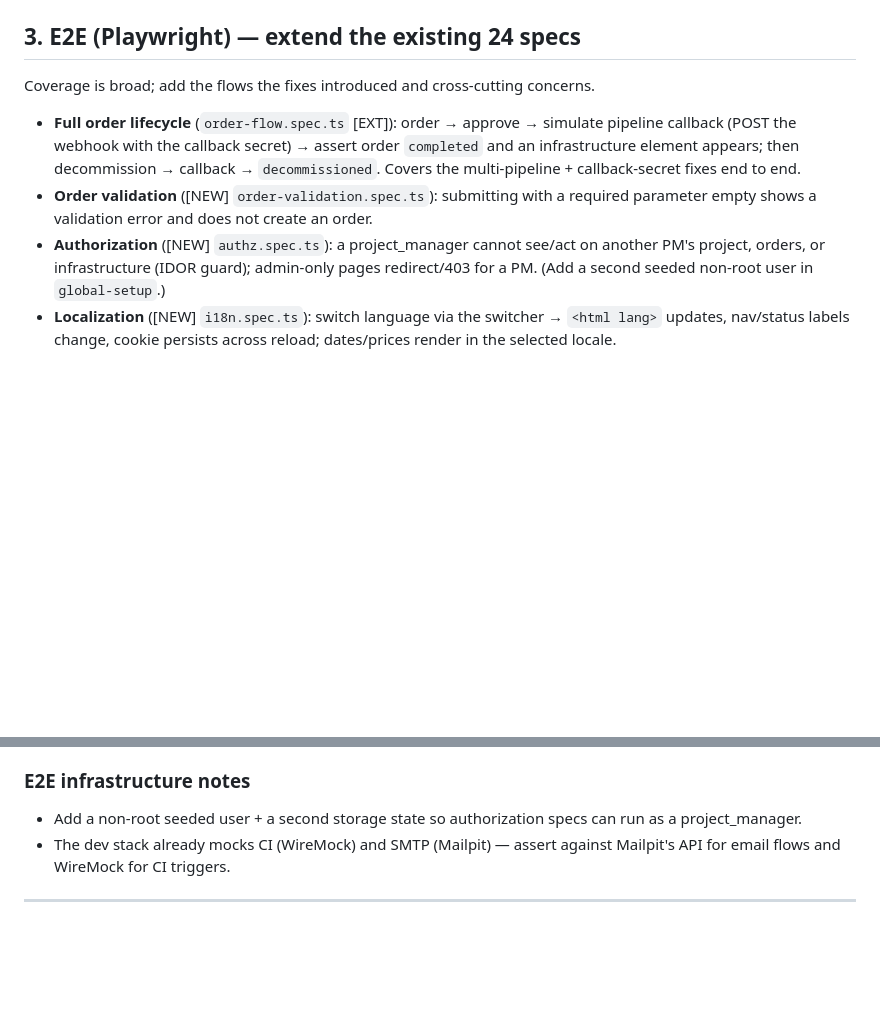
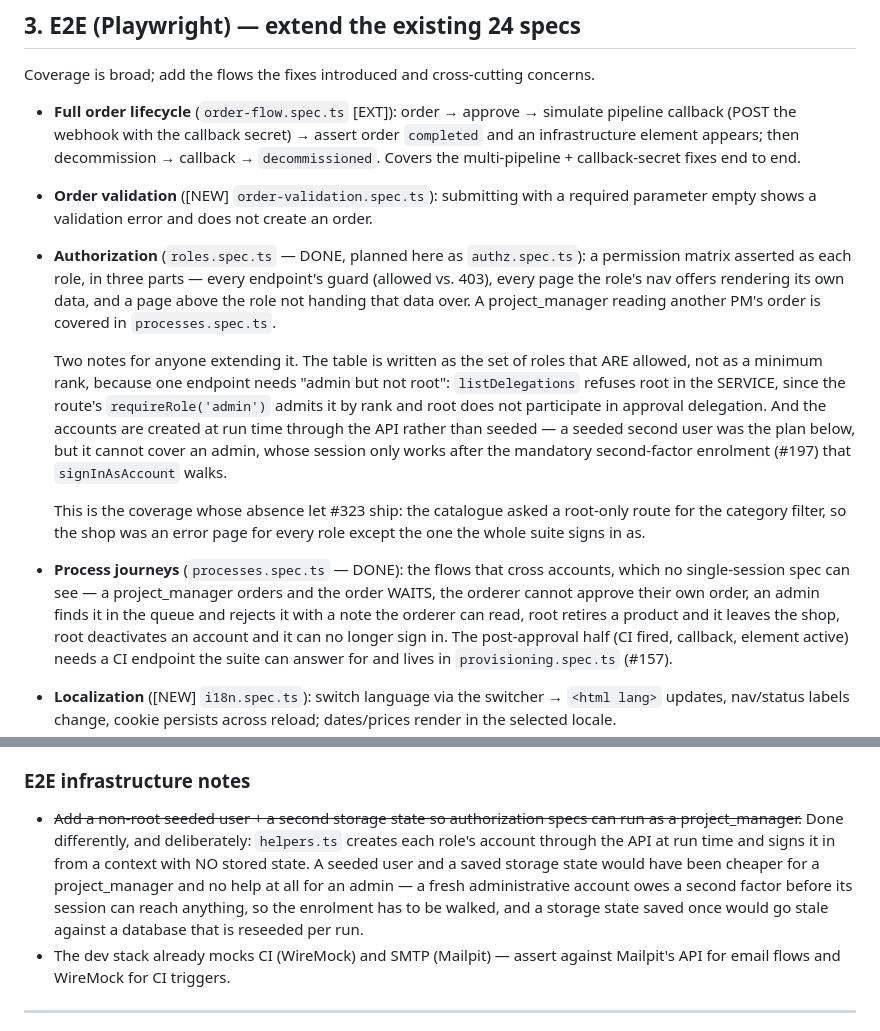
Before and after one commit to Maximilian-Maag/open-hybrid-cloud, a Markdown page: docs/TEST_PLAN.md, 2 parts joined by grey strips. GitHub-like rendering; blank space fills up the shorter version.

Commit message:
docs: the role matrix is the executable version of the roles table
`docs/TEST_PLAN.md` planned this as `authz.spec.ts`, with "add a second seeded
non-root user in global-setup" as the infrastructure note. Both entries now say
what actually exists and where.

The seeded-user note is marked done differently, and deliberately: a seeded user
and a saved storage state would have been cheaper for a project manager and no
help at all for an admin, whose session only works after the mandatory
second-factor enrolment. So the accounts are created through the API at run time.

The README's roles table gets a pointer to `e2e/roles.spec.ts` as its executable
form, with the one warning a reader needs: a rank does not always express what a
role may do — root is deliberately refused approval delegation despite
outranking admin.

```diff
--- a/docs/TEST_PLAN.md
+++ b/docs/TEST_PLAN.md
@@ -127,9 +127,32 @@ Coverage is broad; add the flows the fixes introduced and cross-cutting concerns
   end to end.
 - **Order validation** ([NEW] `order-validation.spec.ts`): submitting with a
   required parameter empty shows a validation error and does not create an order.
-- **Authorization** ([NEW] `authz.spec.ts`): a project_manager cannot see/act on
-  another PM's project, orders, or infrastructure (IDOR guard); admin-only pages
-  redirect/403 for a PM. (Add a second seeded non-root user in `global-setup`.)
+- **Authorization** (`roles.spec.ts` — DONE, planned here as `authz.spec.ts`): a
+  permission matrix asserted as each role, in three parts — every endpoint's
+  guard (allowed vs. 403), every page the role's nav offers rendering its own
+  data, and a page above the role not handing that data over. A project_manager
+  reading another PM's order is covered in `processes.spec.ts`.
+
+  Two notes for anyone extending it. The table is written as the set of roles
+  that ARE allowed, not as a minimum rank, because one endpoint needs "admin but
+  not root": `listDelegations` refuses root in the SERVICE, since the route's
+  `requireRole('admin')` admits it by rank and root does not participate in
+  approval delegation. And the accounts are created at run time through the API
+  rather than seeded — a seeded second user was the plan below, but it cannot
+  cover an admin, whose session only works after the mandatory second-factor
+  enrolment (#197) that `signInAsAccount` walks.
+
+  This is the coverage whose absence let #323 ship: the catalogue asked a
+  root-only route for the category filter, so the shop was an error page for
+  every role except the one the whole suite signs in as.
+- **Process journeys** (`processes.spec.ts` — DONE): the flows that cross
+  accounts, which no single-session spec can see — a project_manager orders and
+  the order WAITS, the orderer cannot approve their own order, an admin finds it
+  in the queue and rejects it with a note the orderer can read, root retires a
+  product and it leaves the shop, root deactivates an account and it can no
+  longer sign in. The post-approval half (CI fired, callback, element active)
+  needs a CI endpoint the suite can answer for and lives in `provisioning.spec.ts`
+  (#157).
 - **Localization** ([NEW] `i18n.spec.ts`): switch language via the switcher →
   `<html lang>` updates, nav/status labels change, cookie persists across reload;
   dates/prices render in the selected locale.
@@ -145,8 +168,14 @@ Coverage is broad; add the flows the fixes introduced and cross-cutting concerns
   effect immediately (send a test mail via Mailpit and assert receipt).
 
 ### E2E infrastructure notes
-- Add a non-root seeded user + a second storage state so authorization specs can
-  run as a project_manager.
+- ~~Add a non-root seeded user + a second storage state so authorization specs
+  can run as a project_manager.~~ Done differently, and deliberately:
+  `helpers.ts` creates each role's account through the API at run time and signs
+  it in from a context with NO stored state. A seeded user and a saved storage
+  state would have been cheaper for a project_manager and no help at all for an
+  admin — a fresh administrative account owes a second factor before its session
+  can reach anything, so the enrolment has to be walked, and a storage state
+  saved once would go stale against a database that is reseeded per run.
 - The dev stack already mocks CI (WireMock) and SMTP (Mailpit) — assert against
   Mailpit's API for email flows and WireMock for CI triggers.
 
```
Also changed, not shown: README.md (+6 -0 lines).
